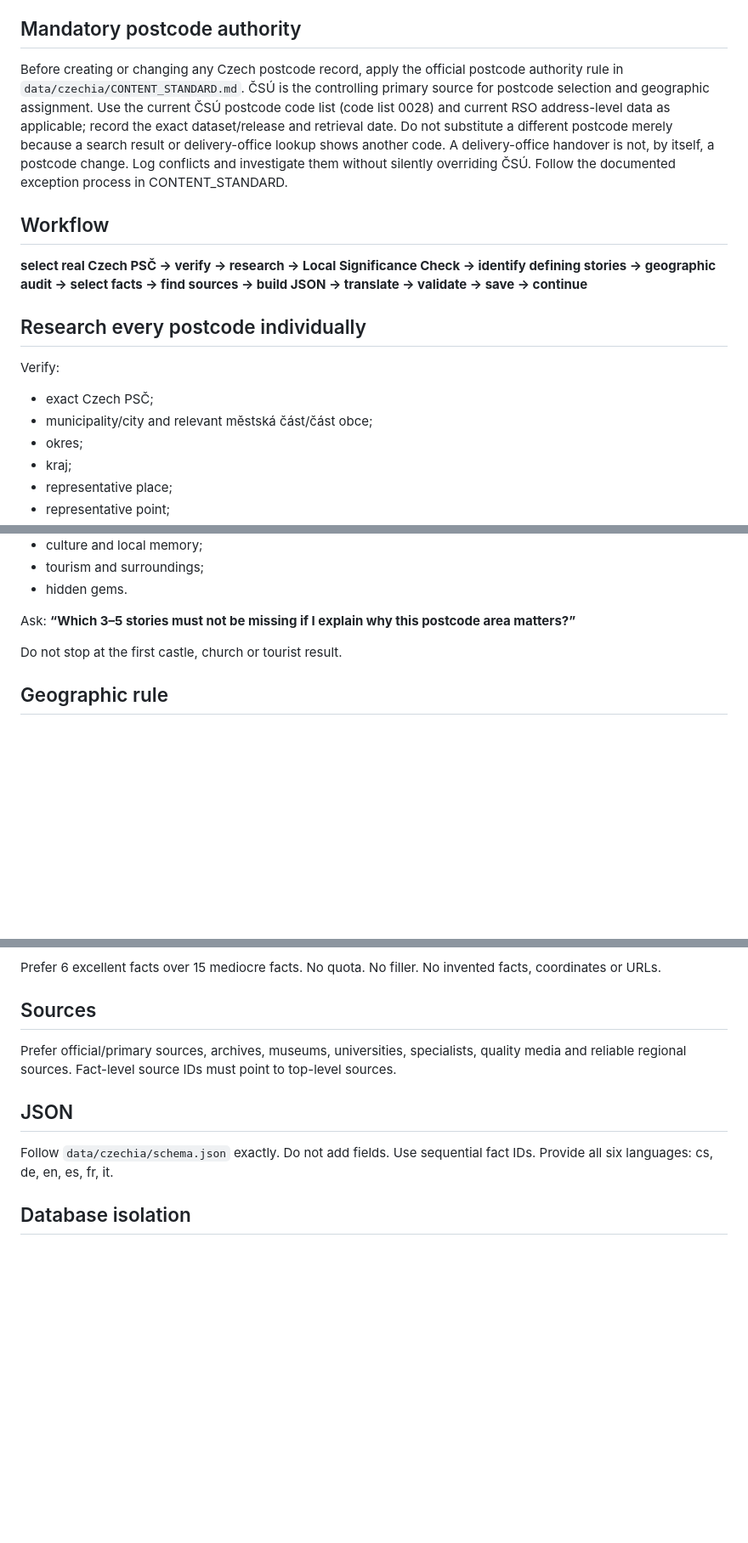
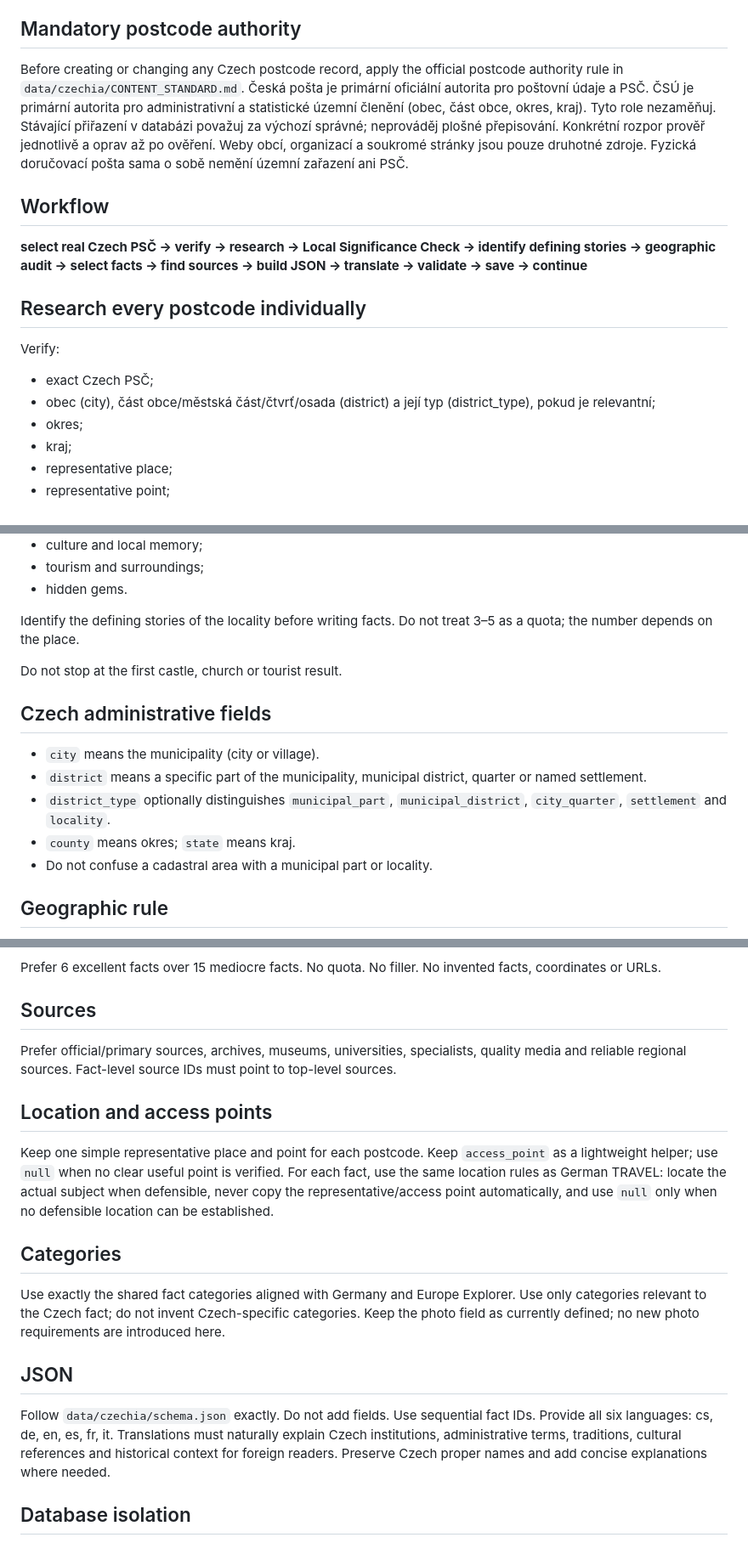
Before and after one commit to Wildwavestylez/travel, a Markdown page: data/czechia/prompt_create.md, 3 parts joined by grey strips. Shown at 85% size. Rendered like a GitHub page; blank space fills up the shorter version.

Commit message:
Sladění českého výrobního promptu s finálním schématem

```diff
--- a/data/czechia/prompt_create.md
+++ b/data/czechia/prompt_create.md
@@ -11,7 +11,7 @@ Create new Czech postcode records for TRAVEL. This prompt works together with:
 Load `schema.json` and `CONTENT_STANDARD.md` before production. Schema is technically binding; CONTENT_STANDARD is editorially binding. Never modify either while producing records unless explicitly instructed.
 
 ## Mandatory postcode authority
-Before creating or changing any Czech postcode record, apply the official postcode authority rule in `data/czechia/CONTENT_STANDARD.md`. ČSÚ is the controlling primary source for postcode selection and geographic assignment. Use the current ČSÚ postcode code list (code list 0028) and current RSO address-level data as applicable; record the exact dataset/release and retrieval date. Do not substitute a different postcode merely because a search result or delivery-office lookup shows another code. A delivery-office handover is not, by itself, a postcode change. Log conflicts and investigate them without silently overriding ČSÚ. Follow the documented exception process in CONTENT_STANDARD.
+Before creating or changing any Czech postcode record, apply the official postcode authority rule in `data/czechia/CONTENT_STANDARD.md`. Česká pošta je primární oficiální autorita pro poštovní údaje a PSČ. ČSÚ je primární autorita pro administrativní a statistické územní členění (obec, část obce, okres, kraj). Tyto role nezaměňuj. Stávající přiřazení v databázi považuj za výchozí správné; neprováděj plošné přepisování. Konkrétní rozpor prověř jednotlivě a oprav až po ověření. Weby obcí, organizací a soukromé stránky jsou pouze druhotné zdroje. Fyzická doručovací pošta sama o sobě nemění územní zařazení ani PSČ.
 
 ## Workflow
 **select real Czech PSČ → verify → research → Local Significance Check → identify defining stories → geographic audit → select facts → find sources → build JSON → translate → validate → save → continue**
@@ -19,7 +19,7 @@ Before creating or changing any Czech postcode record, apply the official postco
 ## Research every postcode individually
 Verify:
 - exact Czech PSČ;
-- municipality/city and relevant městská část/část obce;
+- obec (city), část obce/městská část/čtvrť/osada (district) a její typ (district_type), pokud je relevantní;
 - okres;
 - kraj;
 - representative place;
@@ -34,9 +34,16 @@ Verify:
 - tourism and surroundings;
 - hidden gems.
 
-Ask: **“Which 3–5 stories must not be missing if I explain why this postcode area matters?”**
+Identify the defining stories of the locality before writing facts. Do not treat 3–5 as a quota; the number depends on the place.
 
 Do not stop at the first castle, church or tourist result.
+
+## Czech administrative fields
+- `city` means the municipality (city or village).
+- `district` means a specific part of the municipality, municipal district, quarter or named settlement.
+- `district_type` optionally distinguishes `municipal_part`, `municipal_district`, `city_quarter`, `settlement` and `locality`.
+- `county` means okres; `state` means kraj.
+- Do not confuse a cadastral area with a municipal part or locality.
 
 ## Geographic rule
 “Same city” is not enough. Every major person, company, product, event or attraction must have a concrete connection to this postcode area. Nearby places require a genuine documented connection.
@@ -47,8 +54,14 @@ Prefer 6 excellent facts over 15 mediocre facts. No quota. No filler. No invente
 ## Sources
 Prefer official/primary sources, archives, museums, universities, specialists, quality media and reliable regional sources. Fact-level source IDs must point to top-level sources.
 
+## Location and access points
+Keep one simple representative place and point for each postcode. Keep `access_point` as a lightweight helper; use `null` when no clear useful point is verified. For each fact, use the same location rules as German TRAVEL: locate the actual subject when defensible, never copy the representative/access point automatically, and use `null` only when no defensible location can be established.
+
+## Categories
+Use exactly the shared fact categories aligned with Germany and Europe Explorer. Use only categories relevant to the Czech fact; do not invent Czech-specific categories. Keep the photo field as currently defined; no new photo requirements are introduced here.
+
 ## JSON
-Follow `data/czechia/schema.json` exactly. Do not add fields. Use sequential fact IDs. Provide all six languages: cs, de, en, es, fr, it.
+Follow `data/czechia/schema.json` exactly. Do not add fields. Use sequential fact IDs. Provide all six languages: cs, de, en, es, fr, it. Translations must naturally explain Czech institutions, administrative terms, traditions, cultural references and historical context for foreign readers. Preserve Czech proper names and add concise explanations where needed.
 
 ## Database isolation
 When saving to Supabase, process only Czech records with the Czech country identifier used by the current database. Never alter German records. Do not create duplicates.
```
